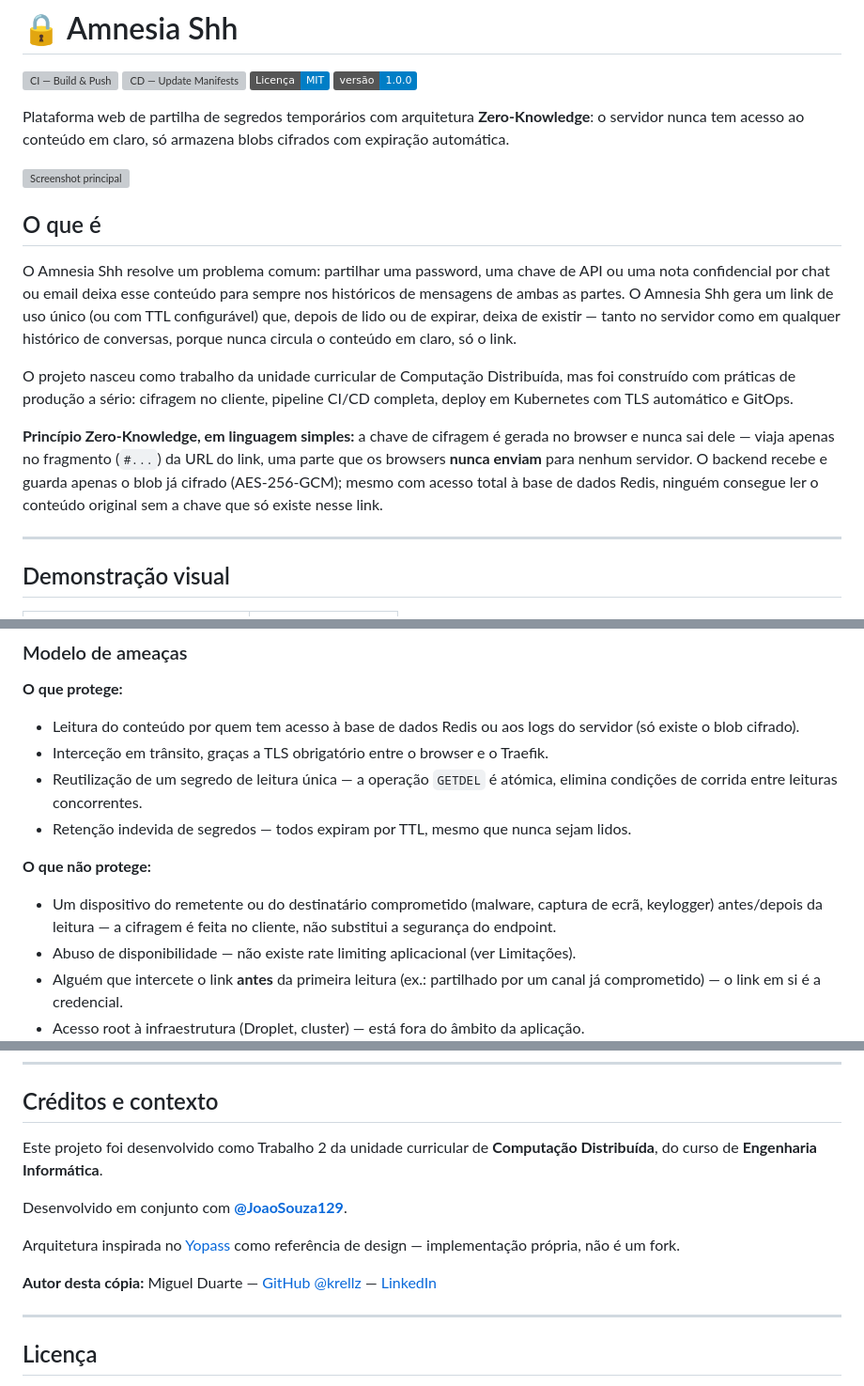
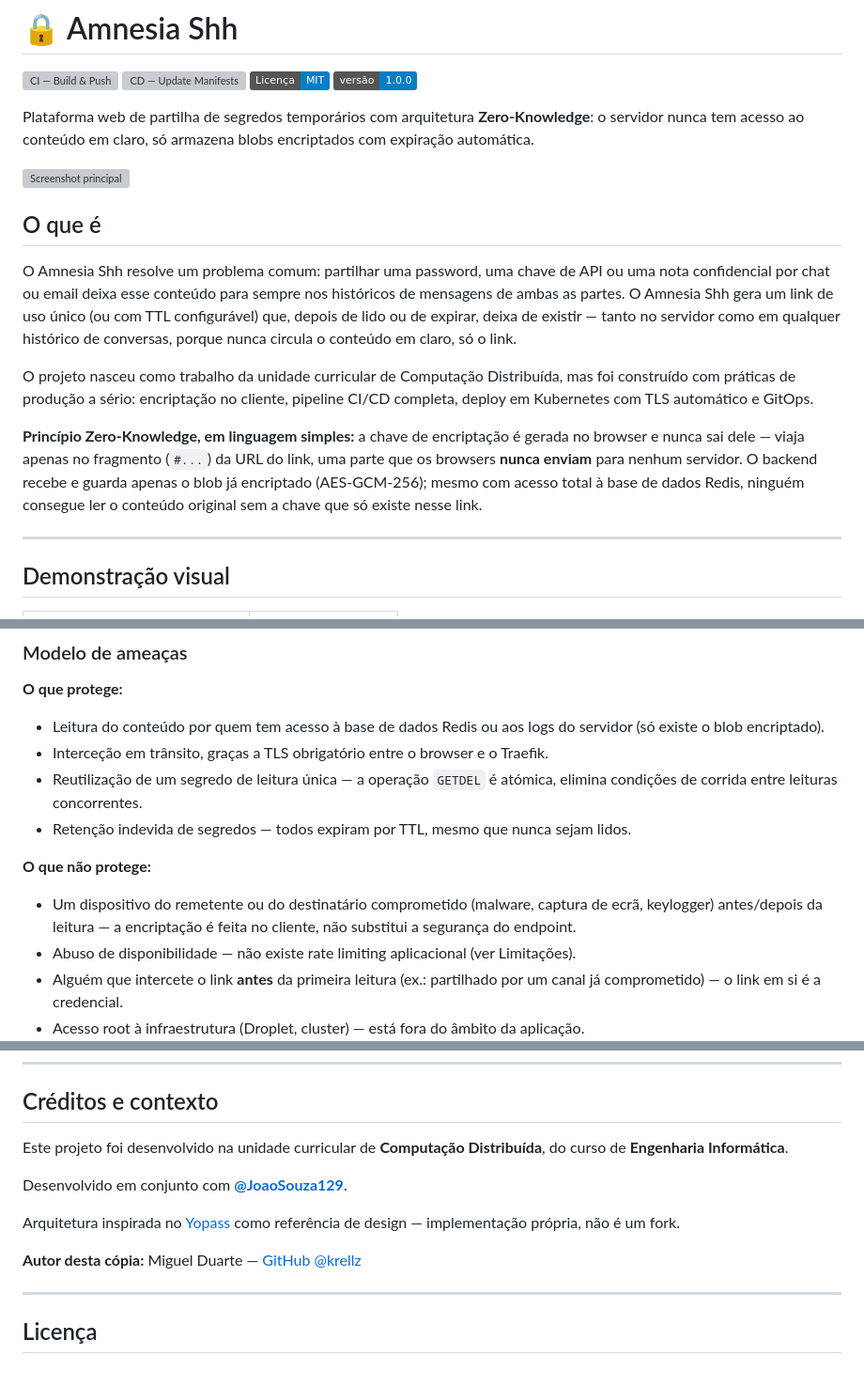
Before and after one commit to krellz/amnesia-shh, a Markdown page: README.md, 3 parts joined by grey strips. Shown at 94% size. Drawn GitHub-style; badges without logos; grey boxes are pictures that could not be loaded.

Commit message:
docs: revisões ao README

```diff
--- a/README.md
+++ b/README.md
@@ -5,7 +5,7 @@
 [![Licença: MIT](https://img.shields.io/badge/Licença-MIT-blue.svg)](LICENSE)
 ![Versão](https://img.shields.io/badge/versão-1.0.0-informational)
 
-Plataforma web de partilha de segredos temporários com arquitetura **Zero-Knowledge**: o servidor nunca tem acesso ao conteúdo em claro, só armazena blobs cifrados com expiração automática.
+Plataforma web de partilha de segredos temporários com arquitetura **Zero-Knowledge**: o servidor nunca tem acesso ao conteúdo em claro, só armazena blobs encriptados com expiração automática.
 
 ![Screenshot principal](docs/screenshots/01-home.png)
 
@@ -13,9 +13,9 @@ Plataforma web de partilha de segredos temporários com arquitetura **Zero-Knowl
 
 O Amnesia Shh resolve um problema comum: partilhar uma password, uma chave de API ou uma nota confidencial por chat ou email deixa esse conteúdo para sempre nos históricos de mensagens de ambas as partes. O Amnesia Shh gera um link de uso único (ou com TTL configurável) que, depois de lido ou de expirar, deixa de existir — tanto no servidor como em qualquer histórico de conversas, porque nunca circula o conteúdo em claro, só o link.
 
-O projeto nasceu como trabalho da unidade curricular de Computação Distribuída, mas foi construído com práticas de produção a sério: cifragem no cliente, pipeline CI/CD completa, deploy em Kubernetes com TLS automático e GitOps.
+O projeto nasceu como trabalho da unidade curricular de Computação Distribuída, mas foi construído com práticas de produção a sério: encriptação no cliente, pipeline CI/CD completa, deploy em Kubernetes com TLS automático e GitOps.
 
-**Princípio Zero-Knowledge, em linguagem simples:** a chave de cifragem é gerada no browser e nunca sai dele — viaja apenas no fragmento (`#...`) da URL do link, uma parte que os browsers **nunca enviam** para nenhum servidor. O backend recebe e guarda apenas o blob já cifrado (AES-256-GCM); mesmo com acesso total à base de dados Redis, ninguém consegue ler o conteúdo original sem a chave que só existe nesse link.
+**Princípio Zero-Knowledge, em linguagem simples:** a chave de encriptação é gerada no browser e nunca sai dele — viaja apenas no fragmento (`#...`) da URL do link, uma parte que os browsers **nunca enviam** para nenhum servidor. O backend recebe e guarda apenas o blob já encriptado (AES-GCM-256); mesmo com acesso total à base de dados Redis, ninguém consegue ler o conteúdo original sem a chave que só existe nesse link.
 
 ---
 
@@ -357,13 +356,13 @@ kubectl get pods -n amnesia-shh
 ### Modelo de ameaças
 
 **O que protege:**
-- Leitura do conteúdo por quem tem acesso à base de dados Redis ou aos logs do servidor (só existe o blob cifrado).
+- Leitura do conteúdo por quem tem acesso à base de dados Redis ou aos logs do servidor (só existe o blob encriptado).
 - Interceção em trânsito, graças a TLS obrigatório entre o browser e o Traefik.
 - Reutilização de um segredo de leitura única — a operação `GETDEL` é atómica, elimina condições de corrida entre leituras concorrentes.
 - Retenção indevida de segredos — todos expiram por TTL, mesmo que nunca sejam lidos.
 
 **O que não protege:**
-- Um dispositivo do remetente ou do destinatário comprometido (malware, captura de ecrã, keylogger) antes/depois da leitura — a cifragem é feita no cliente, não substitui a segurança do endpoint.
+- Um dispositivo do remetente ou do destinatário comprometido (malware, captura de ecrã, keylogger) antes/depois da leitura — a encriptação é feita no cliente, não substitui a segurança do endpoint.
 - Abuso de disponibilidade — não existe rate limiting aplicacional (ver Limitações).
 - Alguém que intercete o link **antes** da primeira leitura (ex.: partilhado por um canal já comprometido) — o link em si é a credencial.
 - Acesso root à infraestrutura (Droplet, cluster) — está fora do âmbito da aplicação.
@@ -415,13 +416,13 @@ A chave AES-256-GCM é gerada no browser com `window.crypto.subtle.generateKey`,
 
 ## Créditos e contexto
 
-Este projeto foi desenvolvido como Trabalho 2 da unidade curricular de **Computação Distribuída**, do curso de **Engenharia Informática**.
+Este projeto foi desenvolvido na unidade curricular de **Computação Distribuída**, do curso de **Engenharia Informática**.
 
 Desenvolvido em conjunto com [**@JoaoSouza129**](https://github.com/JoaoSouza129).
 
 Arquitetura inspirada no [Yopass](https://github.com/jhaals/yopass) como referência de design — implementação própria, não é um fork.
 
-**Autor desta cópia:** Miguel Duarte — [GitHub @krellz](https://github.com/krellz) — [LinkedIn](<o-teu-link-linkedin>)
+**Autor desta cópia:** Miguel Duarte — [GitHub @krellz](https://github.com/krellz)
 
 ---
 
```
Also changed, not shown: other parts of README.md (+11 -10 lines).
